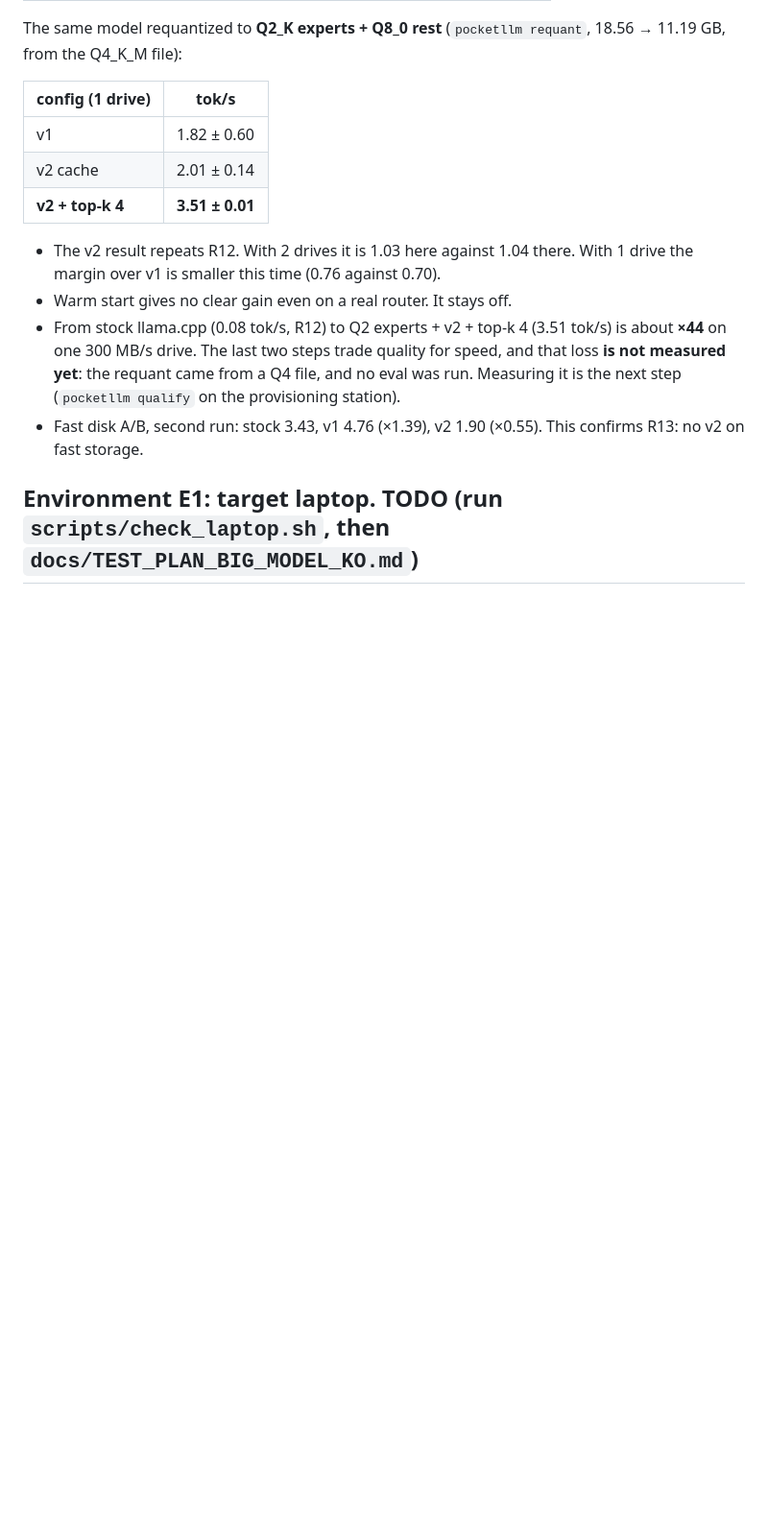
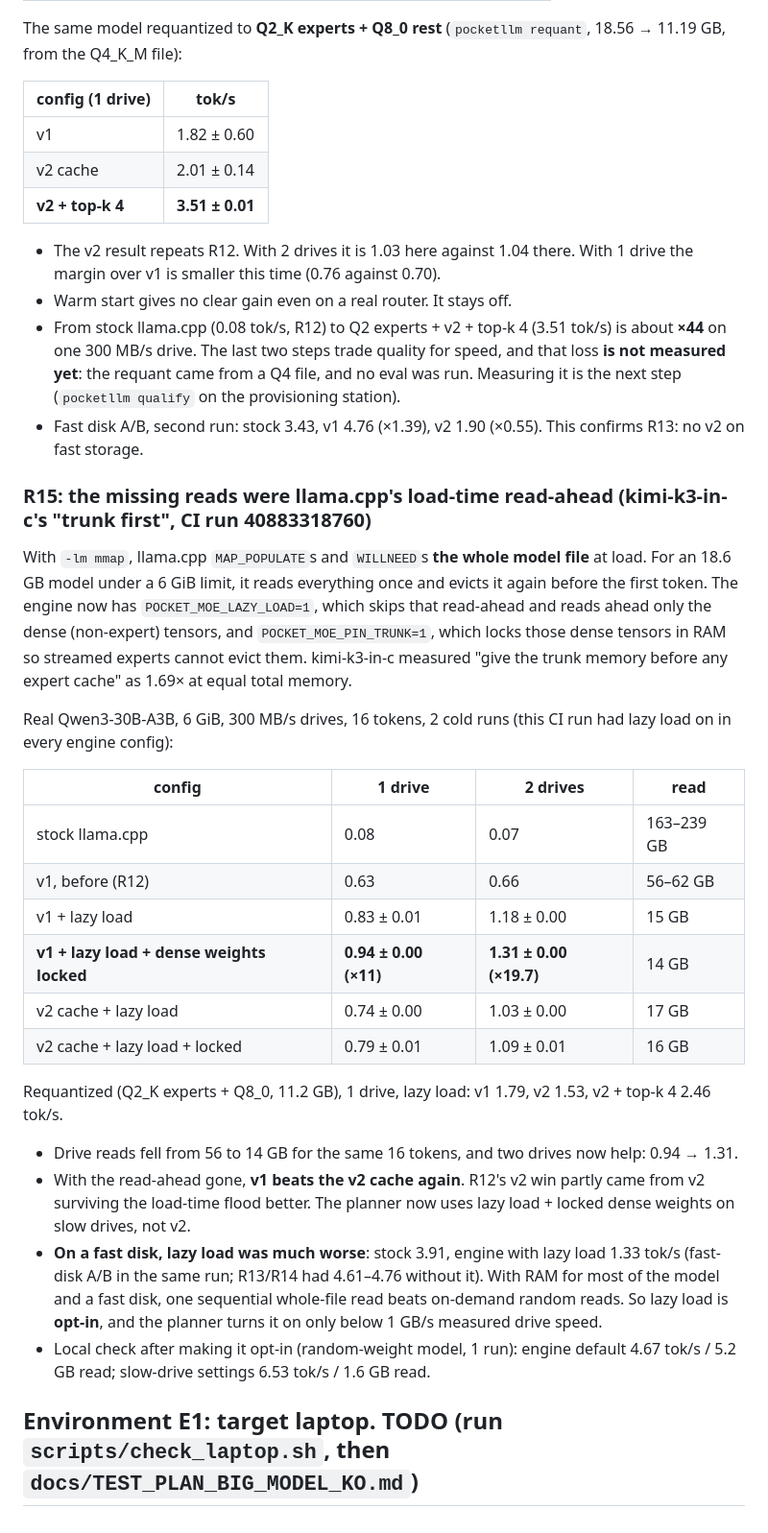
Before and after one commit to Looming41/pocketllm, a Markdown page: docs/RESULTS.md, the part around the change. Shown at 96% size. GitHub-like rendering; blank space fills up the shorter version.

```diff
--- a/docs/RESULTS.md
+++ b/docs/RESULTS.md
@@ -204,4 +204,25 @@ The same model requantized to **Q2_K experts + Q8_0 rest** (`pocketllm requant`,
 * From stock llama.cpp (0.08 tok/s, R12) to Q2 experts + v2 + top-k 4 (3.51 tok/s) is about **×44** on one 300 MB/s drive. The last two steps trade quality for speed, and that loss **is not measured yet**: the requant came from a Q4 file, and no eval was run. Measuring it is the next step (`pocketllm qualify` on the provisioning station).
 * Fast disk A/B, second run: stock 3.43, v1 4.76 (×1.39), v2 1.90 (×0.55). This confirms R13: no v2 on fast storage.
 
+### R15: the missing reads were llama.cpp's load-time read-ahead (kimi-k3-in-c's "trunk first", CI run 40883318760)
+With `-lm mmap`, llama.cpp `MAP_POPULATE`s and `WILLNEED`s **the whole model file** at load. For an 18.6 GB model under a 6 GiB limit, it reads everything once and evicts it again before the first token. The engine now has `POCKET_MOE_LAZY_LOAD=1`, which skips that read-ahead and reads ahead only the dense (non-expert) tensors, and `POCKET_MOE_PIN_TRUNK=1`, which locks those dense tensors in RAM so streamed experts cannot evict them. kimi-k3-in-c measured "give the trunk memory before any expert cache" as 1.69× at equal total memory.
+
+Real Qwen3-30B-A3B, 6 GiB, 300 MB/s drives, 16 tokens, 2 cold runs (this CI run had lazy load on in every engine config):
+
+| config | 1 drive | 2 drives | read |
+|---|---|---|---|
+| stock llama.cpp | 0.08 | 0.07 | 163–239 GB |
+| v1, before (R12) | 0.63 | 0.66 | 56–62 GB |
+| v1 + lazy load | 0.83 ± 0.01 | 1.18 ± 0.00 | 15 GB |
+| **v1 + lazy load + dense weights locked** | **0.94 ± 0.00 (×11)** | **1.31 ± 0.00 (×19.7)** | 14 GB |
+| v2 cache + lazy load | 0.74 ± 0.00 | 1.03 ± 0.00 | 17 GB |
+| v2 cache + lazy load + locked | 0.79 ± 0.01 | 1.09 ± 0.01 | 16 GB |
+
+Requantized (Q2_K experts + Q8_0, 11.2 GB), 1 drive, lazy load: v1 1.79, v2 1.53, v2 + top-k 4 2.46 tok/s.
+
+* Drive reads fell from 56 to 14 GB for the same 16 tokens, and two drives now help: 0.94 → 1.31.
+* With the read-ahead gone, **v1 beats the v2 cache again**. R12's v2 win partly came from v2 surviving the load-time flood better. The planner now uses lazy load + locked dense weights on slow drives, not v2.
+* **On a fast disk, lazy load was much worse**: stock 3.91, engine with lazy load 1.33 tok/s (fast-disk A/B in the same run; R13/R14 had 4.61–4.76 without it). With RAM for most of the model and a fast disk, one sequential whole-file read beats on-demand random reads. So lazy load is **opt-in**, and the planner turns it on only below 1 GB/s measured drive speed.
+* Local check after making it opt-in (random-weight model, 1 run): engine default 4.67 tok/s / 5.2 GB read; slow-drive settings 6.53 tok/s / 1.6 GB read.
+
 ## Environment E1: target laptop. **TODO** (run `scripts/check_laptop.sh`, then `docs/TEST_PLAN_BIG_MODEL_KO.md`)
```
Also changed, not shown: README.md (+2 -0 lines), docs/ENGINE_KO.md (+6 -0 lines).
